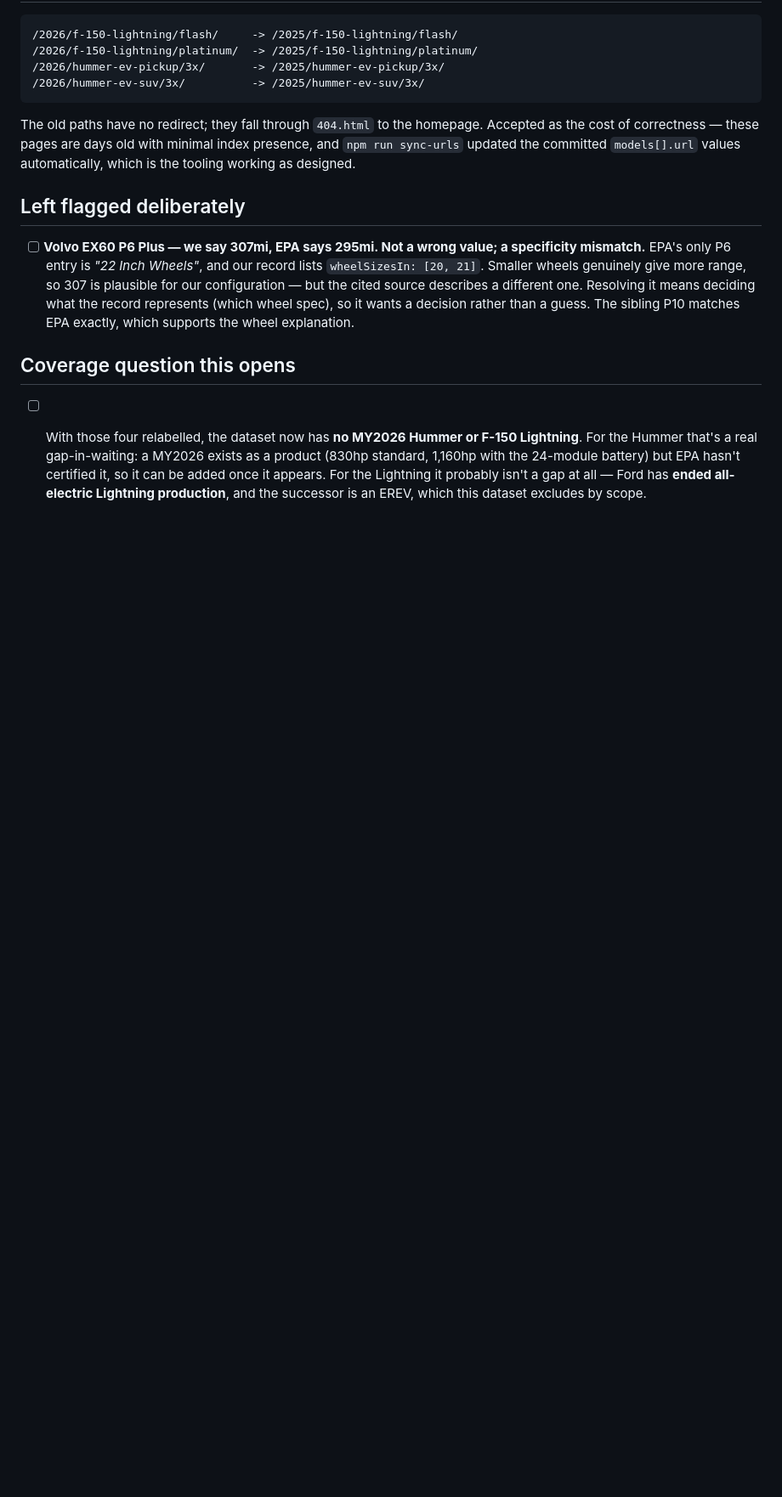
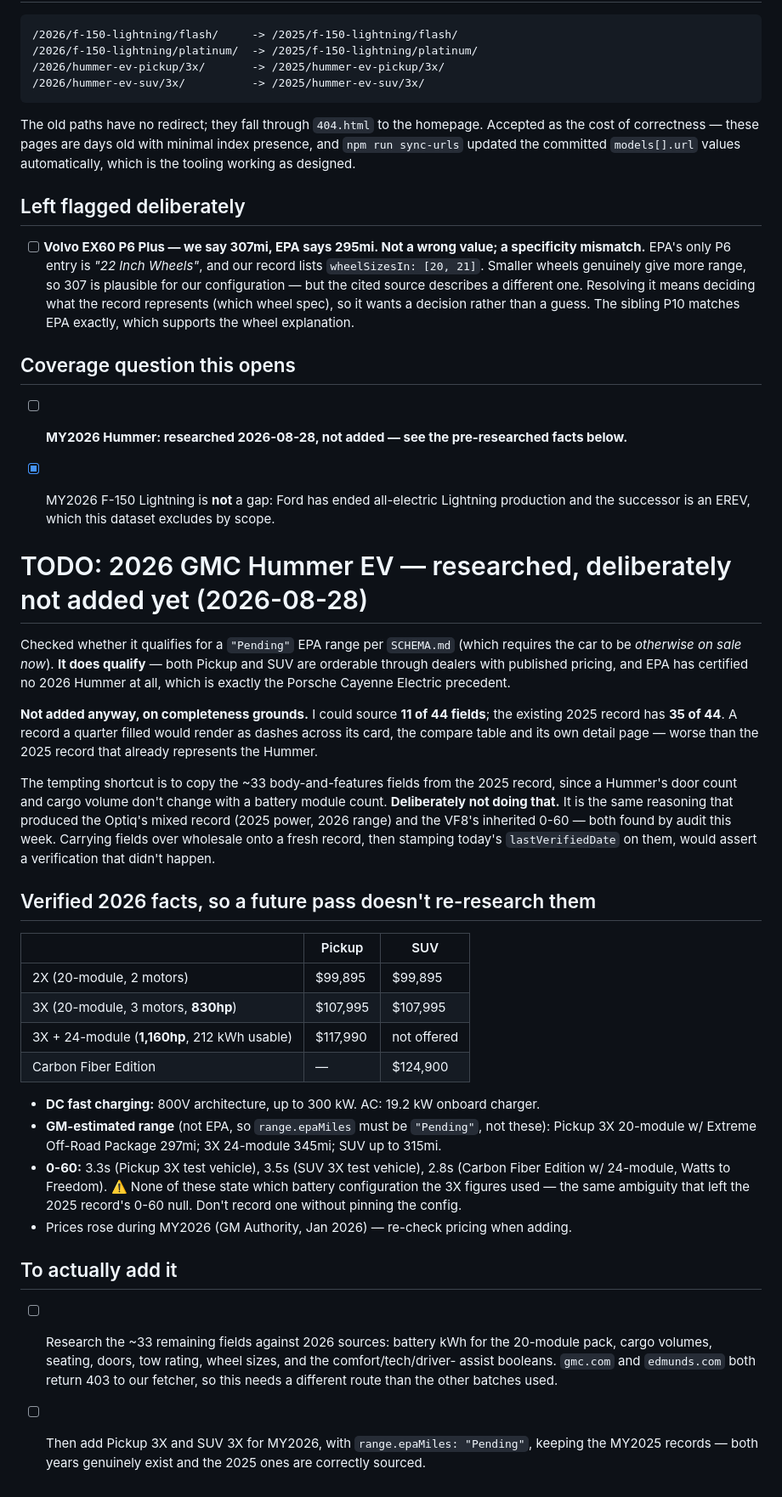
Before and after one commit to hhamill/evcompare, a Markdown page: TODO.md, the part around the change. Shown at 85% size. Rendered like a GitHub page; blank space fills up the shorter version.

Commit message:
Record the 2026 Hummer research; hold off adding the records
It qualifies for a Pending EPA range under the SCHEMA rule — both bodies are
orderable with published pricing and EPA has certified no 2026 Hummer, which
is the Porsche Cayenne Electric precedent exactly.

Not adding it on completeness grounds: 11 of 44 fields are sourceable against
the existing 2025 record's 35, so the new records would render as dashes across
the card, compare table and detail page — worse than what already represents
the Hummer.

The shortcut would be copying the ~33 body and feature fields from the 2025
record, which are almost certainly unchanged. Deliberately not doing that: it
is the same reasoning that produced the Optiq's mixed record and the VF8's
inherited 0-60, both found by audit this week, and stamping today's
lastVerifiedDate on carried-over fields asserts a verification that didn't
happen.

Banks everything found — full 2026 trim and pricing table, 830hp/1,160hp split,
212 kWh usable on the 24-module pack, 300 kW DC, and GM's estimated ranges with
a note that those are not EPA figures and so cannot fill epaMiles. Also flags
that the published 0-60 figures never state which battery configuration they
used, which is the same ambiguity that left the 2025 record's 0-60 null.

Confirms the MY2026 F-150 Lightning is not a gap at all: Ford ended all-electric
production and the successor is an EREV, out of scope.

Co-Authored-By: Claude Opus 5 <noreply@anthropic.com>

```diff
--- a/TODO.md
+++ b/TODO.md
@@ -1153,9 +1153,53 @@ working as designed.
 
 ## Coverage question this opens
 
-- [ ] With those four relabelled, the dataset now has **no MY2026 Hummer or F-150 Lightning**.
-      For the Hummer that's a real gap-in-waiting: a MY2026 exists as a product (830hp standard,
-      1,160hp with the 24-module battery) but EPA hasn't certified it, so it can be added once
-      it appears. For the Lightning it probably isn't a gap at all — Ford has **ended
-      all-electric Lightning production**, and the successor is an EREV, which this dataset
-      excludes by scope.
+- [ ] **MY2026 Hummer: researched 2026-08-28, not added — see the pre-researched facts below.**
+- [x] MY2026 F-150 Lightning is **not** a gap: Ford has ended all-electric Lightning production
+      and the successor is an EREV, which this dataset excludes by scope.
+
+
+# TODO: 2026 GMC Hummer EV — researched, deliberately not added yet (2026-08-28)
+
+Checked whether it qualifies for a `"Pending"` EPA range per `SCHEMA.md` (which requires the
+car to be *otherwise on sale now*). **It does qualify** — both Pickup and SUV are orderable
+through dealers with published pricing, and EPA has certified no 2026 Hummer at all, which is
+exactly the Porsche Cayenne Electric precedent.
+
+**Not added anyway, on completeness grounds.** I could source **11 of 44 fields**; the existing
+2025 record has **35 of 44**. A record a quarter filled would render as dashes across its card,
+the compare table and its own detail page — worse than the 2025 record that already represents
+the Hummer.
+
+The tempting shortcut is to copy the ~33 body-and-features fields from the 2025 record, since a
+Hummer's door count and cargo volume don't change with a battery module count. **Deliberately
+not doing that.** It is the same reasoning that produced the Optiq's mixed record (2025 power,
+2026 range) and the VF8's inherited 0-60 — both found by audit this week. Carrying fields over
+wholesale onto a fresh record, then stamping today's `lastVerifiedDate` on them, would assert a
+verification that didn't happen.
+
+## Verified 2026 facts, so a future pass doesn't re-research them
+
+| | Pickup | SUV |
+| --- | --- | --- |
+| 2X (20-module, 2 motors) | $99,895 | $99,895 |
+| 3X (20-module, 3 motors, **830hp**) | $107,995 | $107,995 |
+| 3X + 24-module (**1,160hp**, 212 kWh usable) | $117,990 | not offered |
+| Carbon Fiber Edition | — | $124,900 |
+
+- **DC fast charging:** 800V architecture, up to 300 kW. AC: 19.2 kW onboard charger.
+- **GM-estimated range** (not EPA, so `range.epaMiles` must be `"Pending"`, not these):
+  Pickup 3X 20-module w/ Extreme Off-Road Package 297mi; 3X 24-module 345mi; SUV up to 315mi.
+- **0-60:** 3.3s (Pickup 3X test vehicle), 3.5s (SUV 3X test vehicle), 2.8s (Carbon Fiber
+  Edition w/ 24-module, Watts to Freedom). ⚠️ None of these state which battery configuration
+  the 3X figures used — the same ambiguity that left the 2025 record's 0-60 null. Don't record
+  one without pinning the config.
+- Prices rose during MY2026 (GM Authority, Jan 2026) — re-check pricing when adding.
+
+## To actually add it
+
+- [ ] Research the ~33 remaining fields against 2026 sources: battery kWh for the 20-module
+      pack, cargo volumes, seating, doors, tow rating, wheel sizes, and the comfort/tech/driver-
+      assist booleans. `gmc.com` and `edmunds.com` both return 403 to our fetcher, so this needs
+      a different route than the other batches used.
+- [ ] Then add Pickup 3X and SUV 3X for MY2026, with `range.epaMiles: "Pending"`, keeping the
+      MY2025 records — both years genuinely exist and the 2025 ones are correctly sourced.
```
